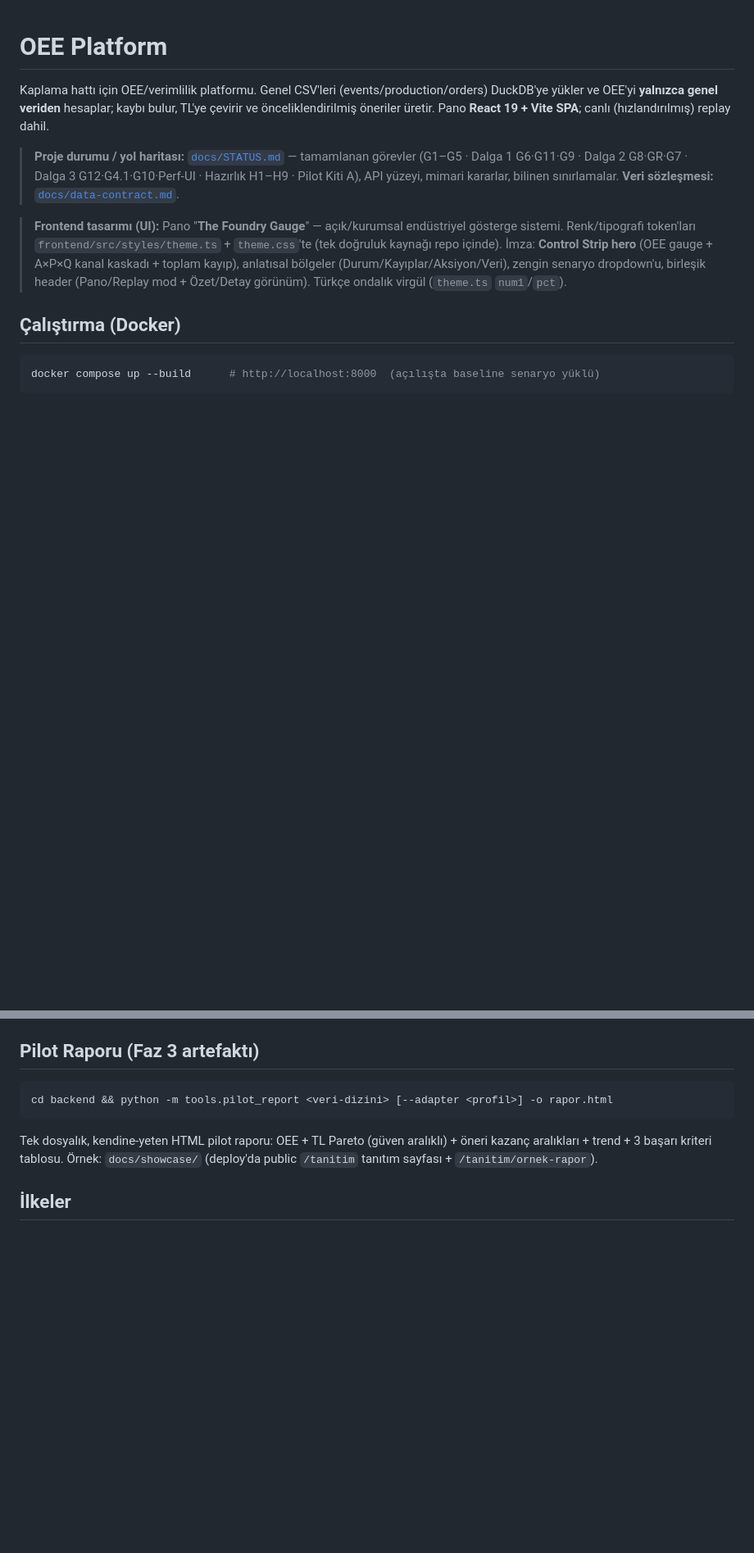
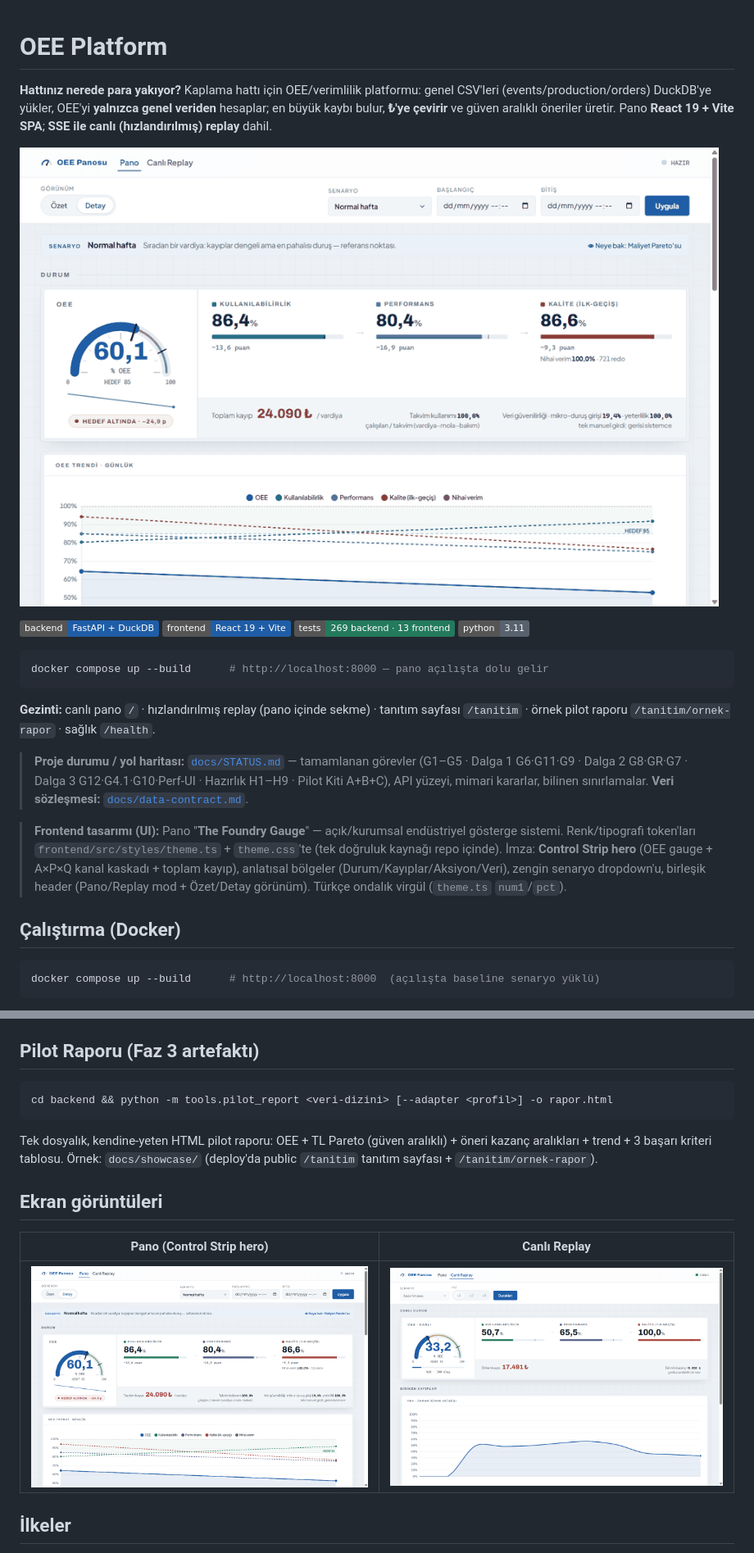
Before and after one commit to Kenobii512/oee-platform, a Markdown page: README.md, 2 parts joined by grey strips. Shown at 82% size. Rendered like a GitHub page; pictures changed too: docs/media/demo.gif (added), docs/media/pano.png (added), docs/media/replay.png (added); badges without logos; blank space fills up the shorter version.

Commit message:
feat(gorunurluk): demo GIF + README hero + OG karti + landing meta + TL count-up
- docs/media/demo.gif (9 kare, 408KB; Playwright ile pano->kayiplar->oneriler->
  canli replay akisi) + pano.png/replay.png ekran goruntuleri
- README: hero GIF + rozetler + tek satir calistirma + gezinti + ekran
  goruntuleri bolumu (portfoy ilk-3-saniye kurali)
- OG karti 1200x630 (og-card.html kaynak + og-card.png) + /tanitim/og-card.png
  rotasi; landing'e og/twitter meta
- GaugeHero: TL toplamina count-up (kanallarla ayni gorsel dil)

Co-Authored-By: Claude Fable 5 <noreply@anthropic.com>

````diff
--- a/README.md
+++ b/README.md
@@ -1,12 +1,26 @@
 # OEE Platform
 
-Kaplama hattı için OEE/verimlilik platformu. Genel CSV'leri (events/production/orders)
-DuckDB'ye yükler ve OEE'yi **yalnızca genel veriden** hesaplar; kaybı bulur, TL'ye çevirir
-ve önceliklendirilmiş öneriler üretir. Pano **React 19 + Vite SPA**; canlı (hızlandırılmış)
-replay dahil.
+**Hattınız nerede para yakıyor?** Kaplama hattı için OEE/verimlilik platformu: genel
+CSV'leri (events/production/orders) DuckDB'ye yükler, OEE'yi **yalnızca genel veriden**
+hesaplar; en büyük kaybı bulur, **₺'ye çevirir** ve güven aralıklı öneriler üretir.
+Pano **React 19 + Vite SPA**; **SSE ile canlı (hızlandırılmış) replay** dahil.
+
+![Pano + canlı replay demo](docs/media/demo.gif)
+
+![Backend](https://img.shields.io/badge/backend-FastAPI%20%2B%20DuckDB-1f5da6)
+![Frontend](https://img.shields.io/badge/frontend-React%2019%20%2B%20Vite-1f5da6)
+![Tests](https://img.shields.io/badge/tests-269%20backend%20%C2%B7%2013%20frontend-237a5c)
+![Python](https://img.shields.io/badge/python-3.11-58626f)
+
+```bash
+docker compose up --build      # http://localhost:8000 — pano açılışta dolu gelir
+```
+
+**Gezinti:** canlı pano `/` · hızlandırılmış replay (pano içinde sekme) · tanıtım
+sayfası `/tanitim` · örnek pilot raporu `/tanitim/ornek-rapor` · sağlık `/health`.
 
 > **Proje durumu / yol haritası:** [`docs/STATUS.md`](docs/STATUS.md) — tamamlanan görevler
-> (G1–G5 · Dalga 1 G6·G11·G9 · Dalga 2 G8·GR·G7 · Dalga 3 G12·G4.1·G10·Perf-UI · Hazırlık H1–H9 · Pilot Kiti A), API yüzeyi,
+> (G1–G5 · Dalga 1 G6·G11·G9 · Dalga 2 G8·GR·G7 · Dalga 3 G12·G4.1·G10·Perf-UI · Hazırlık H1–H9 · Pilot Kiti A+B+C), API yüzeyi,
 > mimari kararlar, bilinen sınırlamalar. **Veri sözleşmesi:** [`docs/data-contract.md`](docs/data-contract.md).
 
 > **Frontend tasarımı (UI):** Pano "**The Foundry Gauge**" — açık/kurumsal endüstriyel
@@ -50,6 +64,12 @@ cd backend && python -m tools.pilot_report <veri-dizini> [--adapter <profil>] -o
 Tek dosyalık, kendine-yeten HTML pilot raporu: OEE + TL Pareto (güven aralıklı) +
 öneri kazanç aralıkları + trend + 3 başarı kriteri tablosu. Örnek: `docs/showcase/`
 (deploy'da public `/tanitim` tanıtım sayfası + `/tanitim/ornek-rapor`).
+
+## Ekran görüntüleri
+
+| Pano (Control Strip hero) | Canlı Replay |
+|---|---|
+| ![Pano](docs/media/pano.png) | ![Replay](docs/media/replay.png) |
 
 ## İlkeler
 
````
Also changed, not shown: docs/showcase/og-card.png (added), 5 other files.
